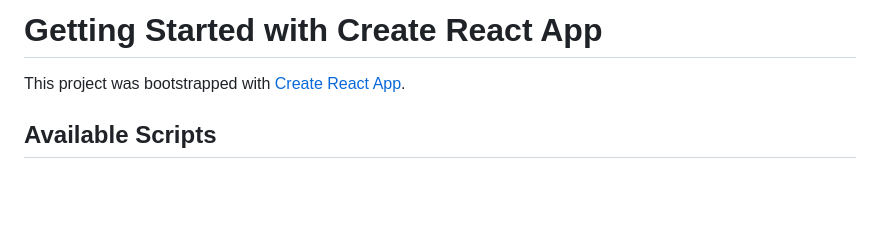
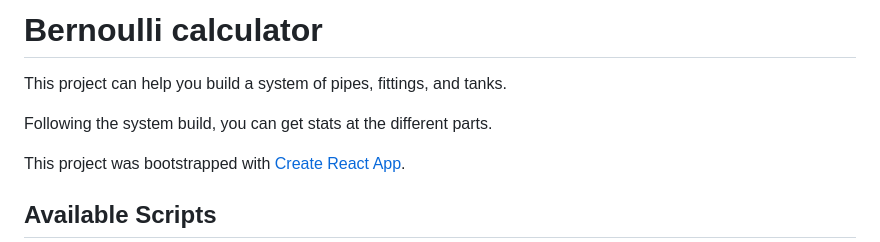
Before and after one commit to diegonunez01/Bernoulli, a Markdown page: README.md, the part around the change. Drawn GitHub-style; blank space fills up the shorter version.

```diff
--- a/README.md
+++ b/README.md
@@ -1,4 +1,8 @@
-# Getting Started with Create React App
+# Bernoulli calculator
+
+This project can help you build a system of pipes, fittings, and tanks.
+
+Following the system build, you can get stats at the different parts.
 
 This project was bootstrapped with [Create React App](https://github.com/facebook/create-react-app).
 
```
